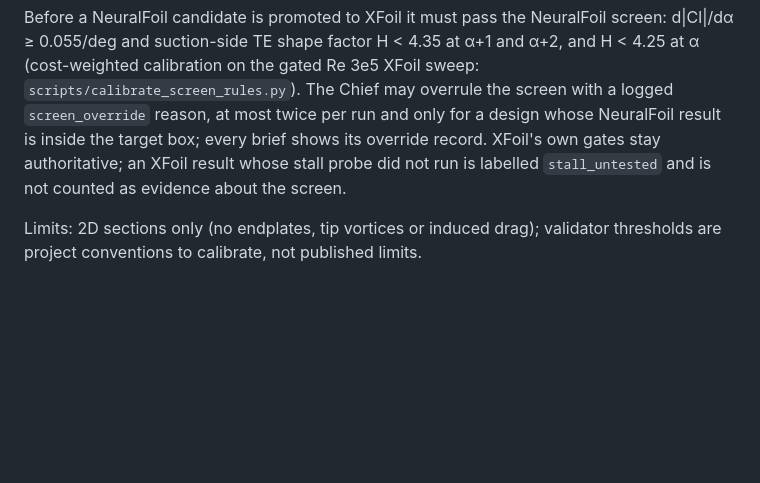
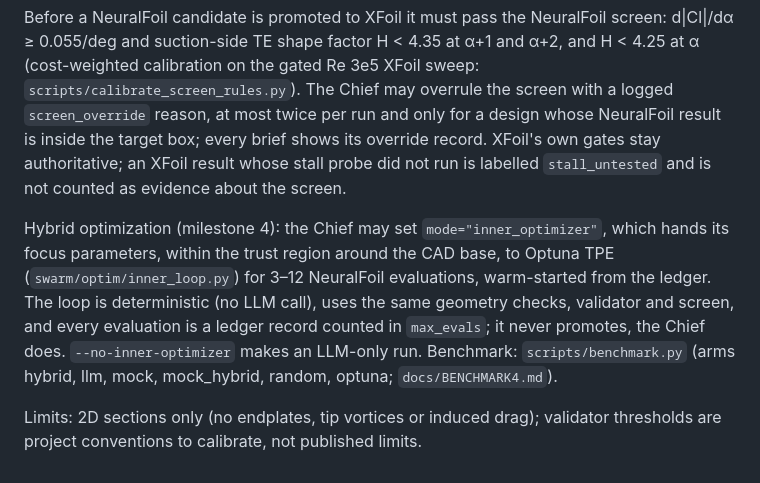
Before and after one commit to AnjaneyaBhardwaj/AeroSwarm, a Markdown page: README.md, the part around the change. Rendered like a GitHub page; blank space fills up the shorter version.

Commit message:
docs: README and BLUEPRINT notes on the hybrid inner optimizer
Co-Authored-By: Claude Opus 5.5 <noreply@anthropic.com>
Claude-Session: https://claude.ai/code/session_013odeNxQCm1titKJrJJQHAw

```diff
--- a/README.md
+++ b/README.md
@@ -45,5 +45,13 @@ only for a design whose NeuralFoil result is inside the target box; every brief
 record. XFoil's own gates stay authoritative; an XFoil result whose stall probe did not run is
 labelled `stall_untested` and is not counted as evidence about the screen.
 
+Hybrid optimization (milestone 4): the Chief may set `mode="inner_optimizer"`, which hands its
+focus parameters, within the trust region around the CAD base, to Optuna TPE
+(`swarm/optim/inner_loop.py`) for 3–12 NeuralFoil evaluations, warm-started from the ledger. The
+loop is deterministic (no LLM call), uses the same geometry checks, validator and screen, and every
+evaluation is a ledger record counted in `max_evals`; it never promotes, the Chief does.
+`--no-inner-optimizer` makes an LLM-only run. Benchmark: `scripts/benchmark.py` (arms hybrid, llm,
+mock, mock_hybrid, random, optuna; `docs/BENCHMARK4.md`).
+
 Limits: 2D sections only (no endplates, tip vortices or induced drag);
 validator thresholds are project conventions to calibrate, not published limits.
```
Also changed, not shown: docs/BLUEPRINT.md (+6 -0 lines).
